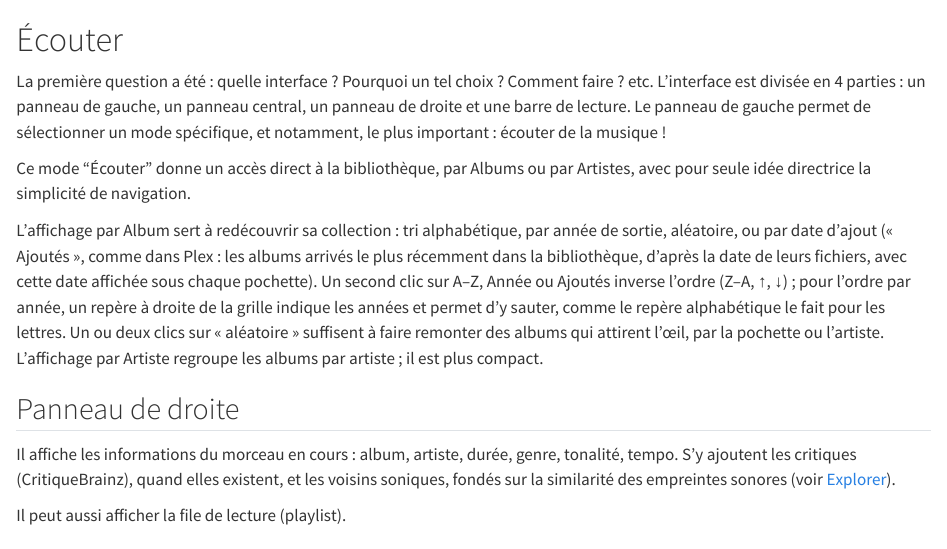
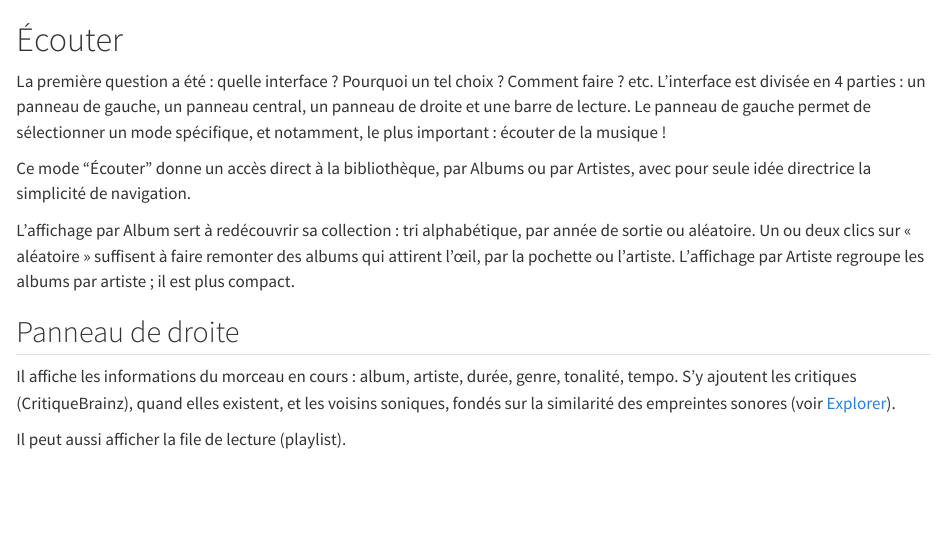
Before and after one commit to rousseau/rusty-music, a Quarto document (livre/ecouter.qmd): the page in a window 1100 px wide, from its top. Rendered offline with R 4.5, knitr and Pandoc in place of Quarto, with nearby package versions.

Commit message:
Livre : retirer deux phrases ajoutées sans demande
livre/ecouter.qmd retrouve exactement son état d'avant. Le livre est tenu par
son auteur : ce n'est pas une documentation technique mais un recueil de notes
sur la création du logiciel, qu'on ne retouche que sur sa demande.

Co-Authored-By: Claude Sonnet 5.5 <noreply@anthropic.com>

```diff
--- a/livre/ecouter.qmd
+++ b/livre/ecouter.qmd
@@ -4,7 +4,7 @@ La première question a été : quelle interface ? Pourquoi un tel choix ? Comme
 
 Ce mode "Écouter" donne un accès direct à la bibliothèque, par Albums ou par Artistes, avec pour seule idée directrice la simplicité de navigation.
 
-L'affichage par Album sert à redécouvrir sa collection : tri alphabétique, par année de sortie, aléatoire, ou par date d'ajout (« Ajoutés », comme dans Plex : les albums arrivés le plus récemment dans la bibliothèque, d'après la date de leurs fichiers, avec cette date affichée sous chaque pochette). Un second clic sur A–Z, Année ou Ajoutés inverse l'ordre (Z–A, ↑, ↓) ; pour l'ordre par année, un repère à droite de la grille indique les années et permet d'y sauter, comme le repère alphabétique le fait pour les lettres. Un ou deux clics sur « aléatoire » suffisent à faire remonter des albums qui attirent l'œil, par la pochette ou l'artiste. L'affichage par Artiste regroupe les albums par artiste ; il est plus compact.
+L'affichage par Album sert à redécouvrir sa collection : tri alphabétique, par année de sortie ou aléatoire. Un ou deux clics sur « aléatoire » suffisent à faire remonter des albums qui attirent l'œil, par la pochette ou l'artiste. L'affichage par Artiste regroupe les albums par artiste ; il est plus compact.
 
 ## Panneau de droite
 
```
